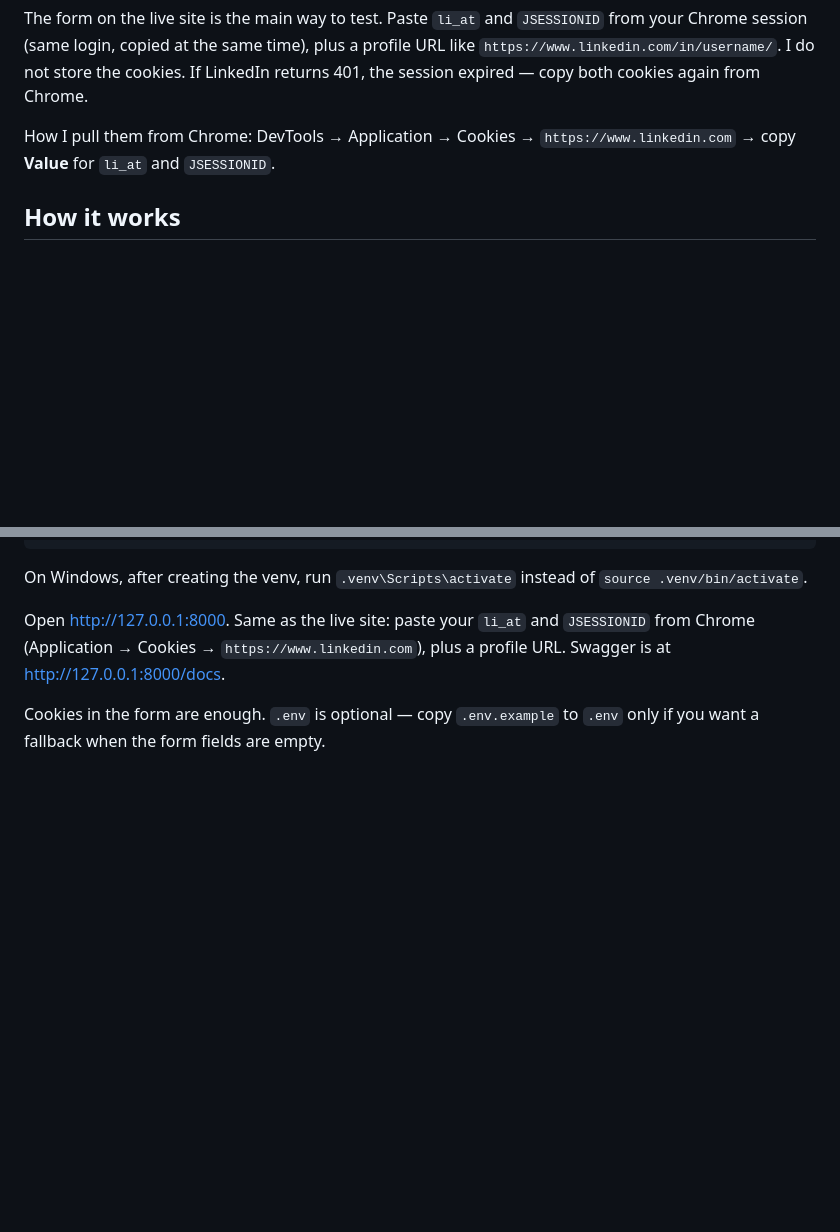
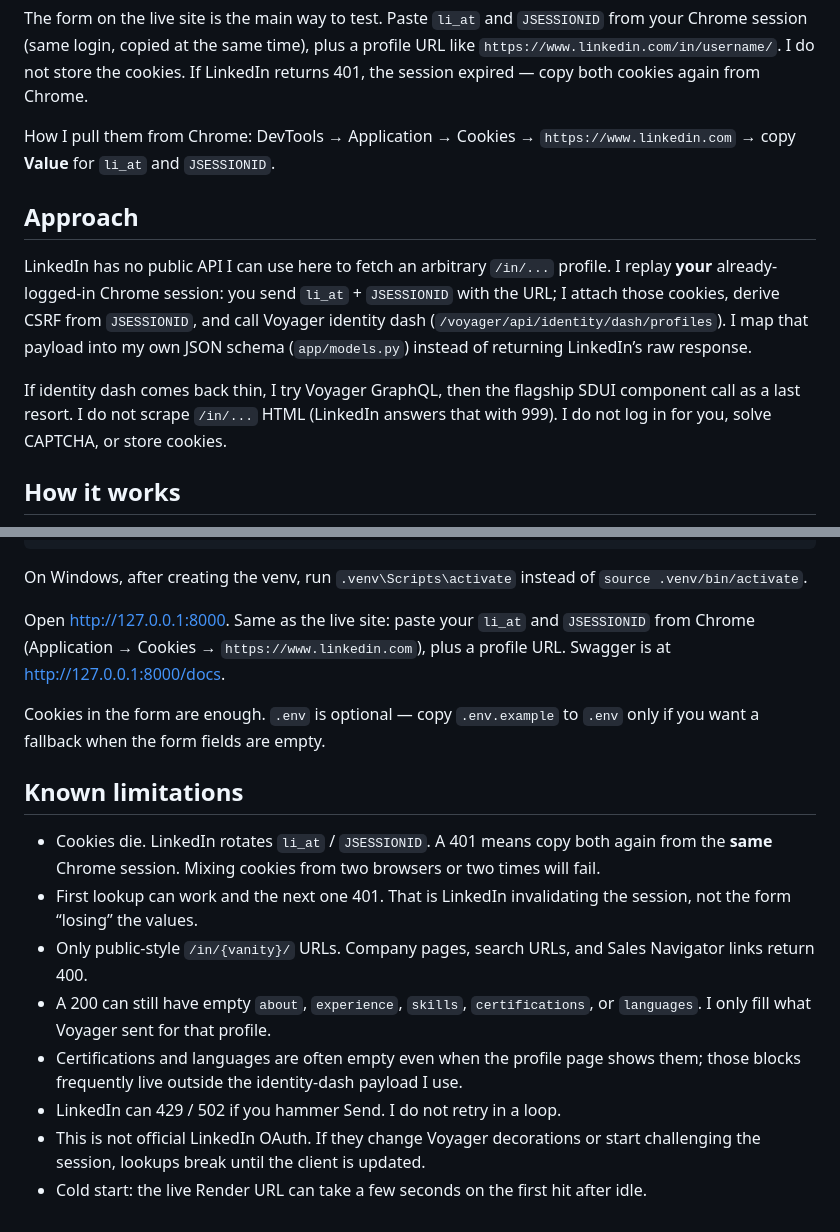
Before and after one commit to Blackstocks/linkedin_parser, a Markdown page: README.md, 2 parts joined by grey strips. Drawn GitHub-style; blank space fills up the shorter version.

Commit message:
Add approach and known limitations to the README.
Co-authored-by: Cursor <cursoragent@cursor.com>

```diff
--- a/README.md
+++ b/README.md
@@ -9,6 +9,12 @@ Swagger: [https://linkedin-parser-s5wh.onrender.com/docs](https://linkedin-parse
 The form on the live site is the main way to test. Paste `li_at` and `JSESSIONID` from your Chrome session (same login, copied at the same time), plus a profile URL like `https://www.linkedin.com/in/username/`. I do not store the cookies. If LinkedIn returns 401, the session expired — copy both cookies again from Chrome.
 
 How I pull them from Chrome: DevTools → Application → Cookies → `https://www.linkedin.com` → copy **Value** for `li_at` and `JSESSIONID`.
+
+## Approach
+
+LinkedIn has no public API I can use here to fetch an arbitrary `/in/...` profile. I replay **your** already-logged-in Chrome session: you send `li_at` + `JSESSIONID` with the URL; I attach those cookies, derive CSRF from `JSESSIONID`, and call Voyager identity dash (`/voyager/api/identity/dash/profiles`). I map that payload into my own JSON schema (`app/models.py`) instead of returning LinkedIn’s raw response.
+
+If identity dash comes back thin, I try Voyager GraphQL, then the flagship SDUI component call as a last resort. I do not scrape `/in/...` HTML (LinkedIn answers that with 999). I do not log in for you, solve CAPTCHA, or store cookies.
 
 ## How it works
 
@@ -115,3 +121,14 @@ On Windows, after creating the venv, run `.venv\Scripts\activate` instead of `so
 Open [http://127.0.0.1:8000](http://127.0.0.1:8000). Same as the live site: paste your `li_at` and `JSESSIONID` from Chrome (Application → Cookies → `https://www.linkedin.com`), plus a profile URL. Swagger is at [http://127.0.0.1:8000/docs](http://127.0.0.1:8000/docs).
 
 Cookies in the form are enough. `.env` is optional — copy `.env.example` to `.env` only if you want a fallback when the form fields are empty.
+
+## Known limitations
+
+- Cookies die. LinkedIn rotates `li_at` / `JSESSIONID`. A 401 means copy both again from the **same** Chrome session. Mixing cookies from two browsers or two times will fail.
+- First lookup can work and the next one 401. That is LinkedIn invalidating the session, not the form “losing” the values.
+- Only public-style `/in/{vanity}/` URLs. Company pages, search URLs, and Sales Navigator links return 400.
+- A 200 can still have empty `about`, `experience`, `skills`, `certifications`, or `languages`. I only fill what Voyager sent for that profile.
+- Certifications and languages are often empty even when the profile page shows them; those blocks frequently live outside the identity-dash payload I use.
+- LinkedIn can 429 / 502 if you hammer Send. I do not retry in a loop.
+- This is not official LinkedIn OAuth. If they change Voyager decorations or start challenging the session, lookups break until the client is updated.
+- Cold start: the live Render URL can take a few seconds on the first hit after idle.
```
